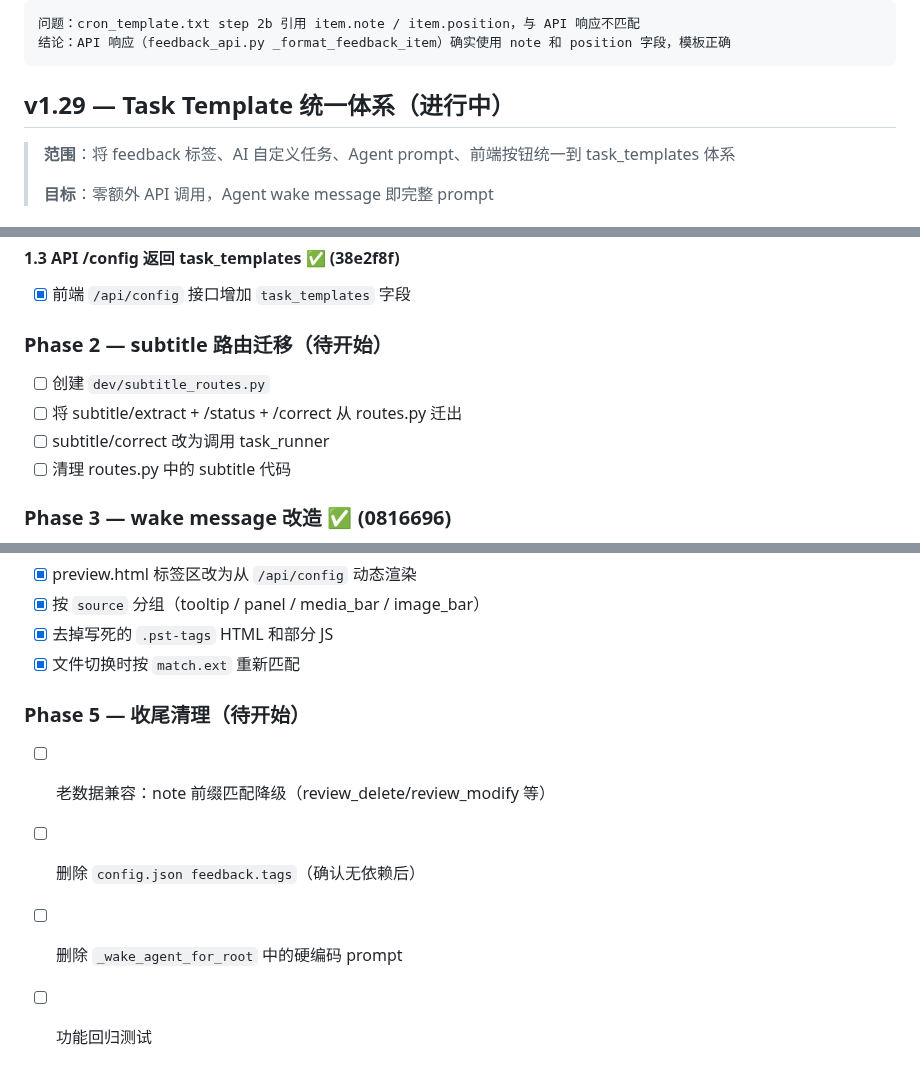
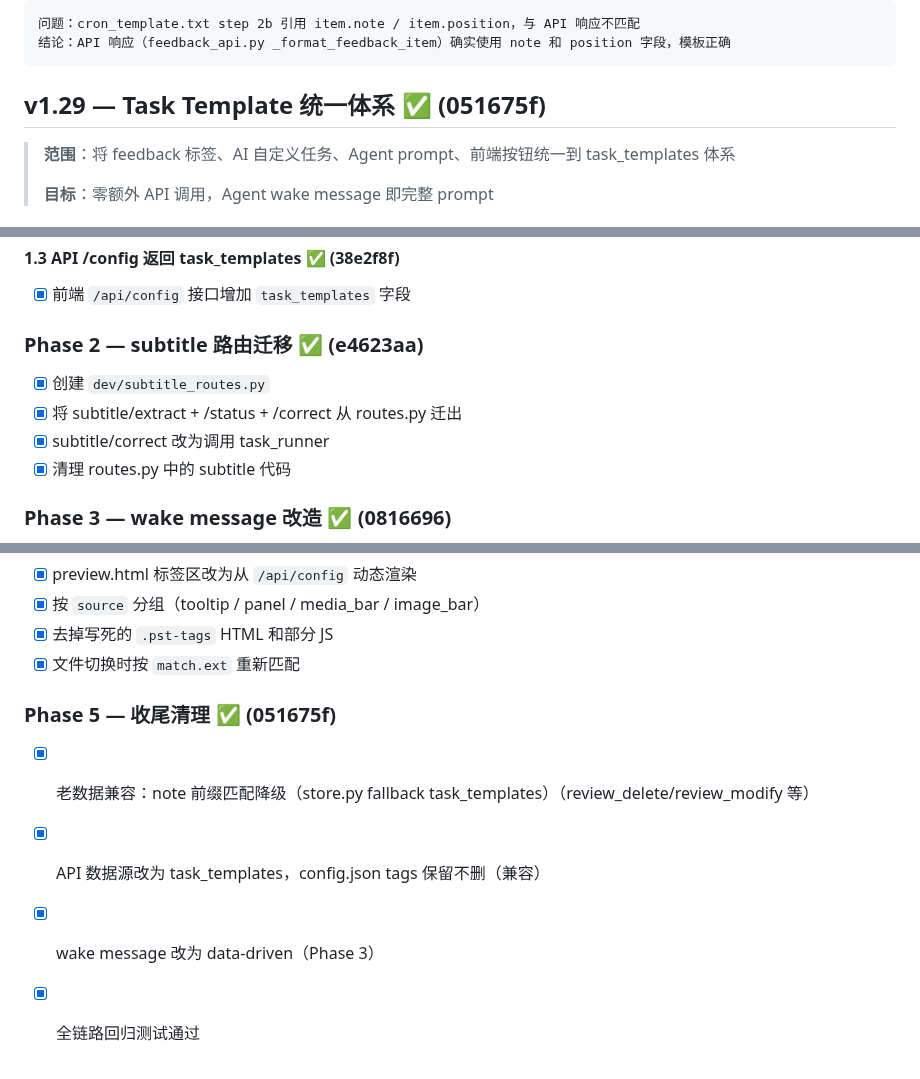
Before and after one commit to updatedb/clawmate, a Markdown page: CLAWLIST.md, 3 parts joined by grey strips. Drawn GitHub-style; folded sections open.

Commit message:
chore: CLAWLIST v1.29 全部完成

````diff
--- a/CLAWLIST.md
+++ b/CLAWLIST.md
@@ -2807,7 +2807,7 @@ work 端实测到 **2 个不同的 service md5**：
 ```
 </details>
 
-## v1.29 — Task Template 统一体系（进行中）
+## v1.29 — Task Template 统一体系 ✅ (051675f)
 
 > **范围**：将 feedback 标签、AI 自定义任务、Agent prompt、前端按钮统一到 task_templates 体系
 >
@@ -2828,11 +2828,11 @@ work 端实测到 **2 个不同的 service md5**：
 #### 1.3 API /config 返回 task_templates ✅ (38e2f8f)
 - [x] 前端 `/api/config` 接口增加 `task_templates` 字段
 
-### Phase 2 — subtitle 路由迁移（待开始）
-- [ ] 创建 `dev/subtitle_routes.py`
-- [ ] 将 subtitle/extract + /status + /correct 从 routes.py 迁出
-- [ ] subtitle/correct 改为调用 task_runner
-- [ ] 清理 routes.py 中的 subtitle 代码
+### Phase 2 — subtitle 路由迁移 ✅ (e4623aa)
+- [x] 创建 `dev/subtitle_routes.py`
+- [x] 将 subtitle/extract + /status + /correct 从 routes.py 迁出
+- [x] subtitle/correct 改为调用 task_runner
+- [x] 清理 routes.py 中的 subtitle 代码
 
 ### Phase 3 — wake message 改造 ✅ (0816696)
 - [x] `_wake_agent_for_root` 改为从 store 读 pending 数据
@@ -2846,8 +2846,8 @@ work 端实测到 **2 个不同的 service md5**：
 - [x] 去掉写死的 `.pst-tags` HTML 和部分 JS
 - [x] 文件切换时按 `match.ext` 重新匹配
 
-### Phase 5 — 收尾清理（待开始）
-- [ ] 老数据兼容：note 前缀匹配降级（review_delete/review_modify 等）
-- [ ] 删除 `config.json feedback.tags`（确认无依赖后）
-- [ ] 删除 `_wake_agent_for_root` 中的硬编码 prompt
-- [ ] 功能回归测试
+### Phase 5 — 收尾清理 ✅ (051675f)
+- [x] 老数据兼容：note 前缀匹配降级（store.py fallback task_templates）（review_delete/review_modify 等）
+- [x] API 数据源改为 task_templates，config.json tags 保留不删（兼容）
+- [x] wake message 改为 data-driven（Phase 3）
+- [x] 全链路回归测试通过
````
